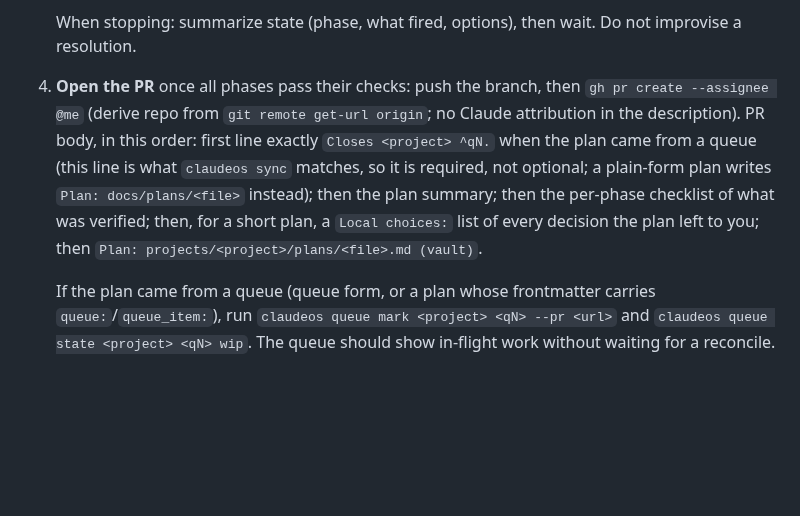
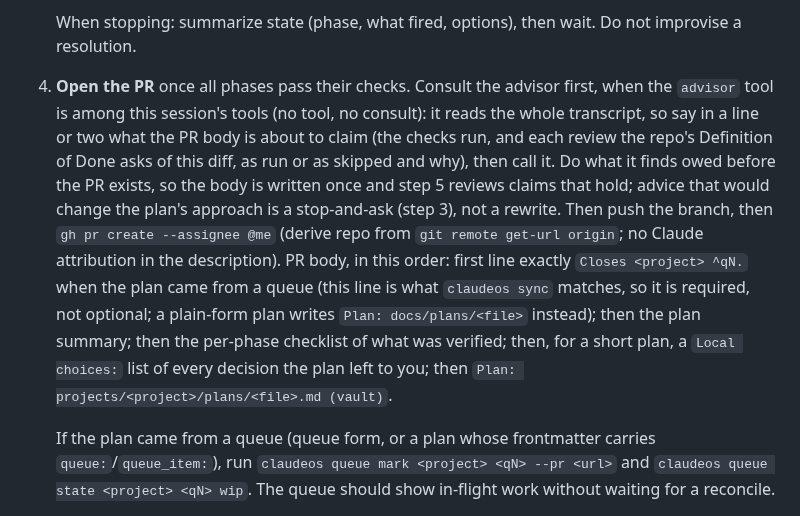
Before and after one commit to pablobfonseca/dotfiles, a Markdown page: claude/commands/implement-plan.md, the part around the change. Rendered like a GitHub page; blank space fills up the shorter version.

Commit message:
claude: /implement-plan consults the advisor before the PR body is written
Tribemap q605 finished on Sonnet without consulting. A forced consult
found a security review the PR body recorded as skipped and three stale
claims in the body. Claude only: the Codex copy has no advisor tool.

```diff
--- a/claude/commands/implement-plan.md
+++ b/claude/commands/implement-plan.md
@@ -29,7 +29,7 @@ Resolve the plan file from `$ARGUMENTS`:
 
    When stopping: summarize state (phase, what fired, options), then wait. Do not improvise a resolution.
 
-4. **Open the PR** once all phases pass their checks: push the branch, then `gh pr create --assignee @me` (derive repo from `git remote get-url origin`; no Claude attribution in the description). PR body, in this order: first line exactly `Closes <project> ^qN.` when the plan came from a queue (this line is what `claudeos sync` matches, so it is required, not optional; a plain-form plan writes `Plan: docs/plans/<file>` instead); then the plan summary; then the per-phase checklist of what was verified; then, for a short plan, a `Local choices:` list of every decision the plan left to you; then `Plan: projects/<project>/plans/<file>.md (vault)`.
+4. **Open the PR** once all phases pass their checks. Consult the advisor first, when the `advisor` tool is among this session's tools (no tool, no consult): it reads the whole transcript, so say in a line or two what the PR body is about to claim (the checks run, and each review the repo's Definition of Done asks of this diff, as run or as skipped and why), then call it. Do what it finds owed before the PR exists, so the body is written once and step 5 reviews claims that hold; advice that would change the plan's approach is a stop-and-ask (step 3), not a rewrite. Then push the branch, then `gh pr create --assignee @me` (derive repo from `git remote get-url origin`; no Claude attribution in the description). PR body, in this order: first line exactly `Closes <project> ^qN.` when the plan came from a queue (this line is what `claudeos sync` matches, so it is required, not optional; a plain-form plan writes `Plan: docs/plans/<file>` instead); then the plan summary; then the per-phase checklist of what was verified; then, for a short plan, a `Local choices:` list of every decision the plan left to you; then `Plan: projects/<project>/plans/<file>.md (vault)`.
 
    If the plan came from a queue (queue form, or a plan whose frontmatter carries `queue:`/`queue_item:`), run `claudeos queue mark <project> <qN> --pr <url>` and `claudeos queue state <project> <qN> wip`. The queue should show in-flight work without waiting for a reconcile.
 
```
